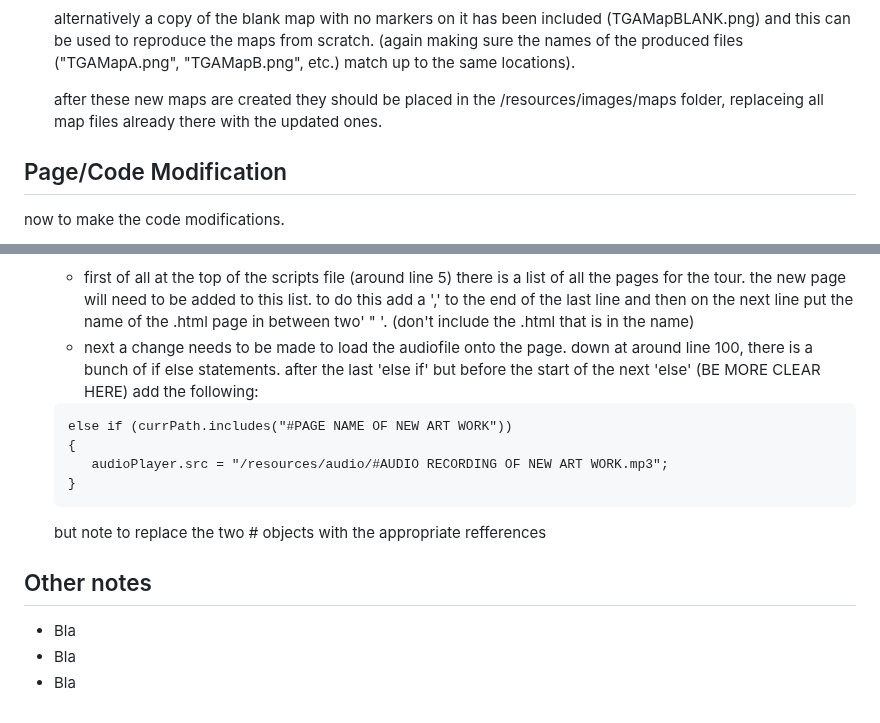
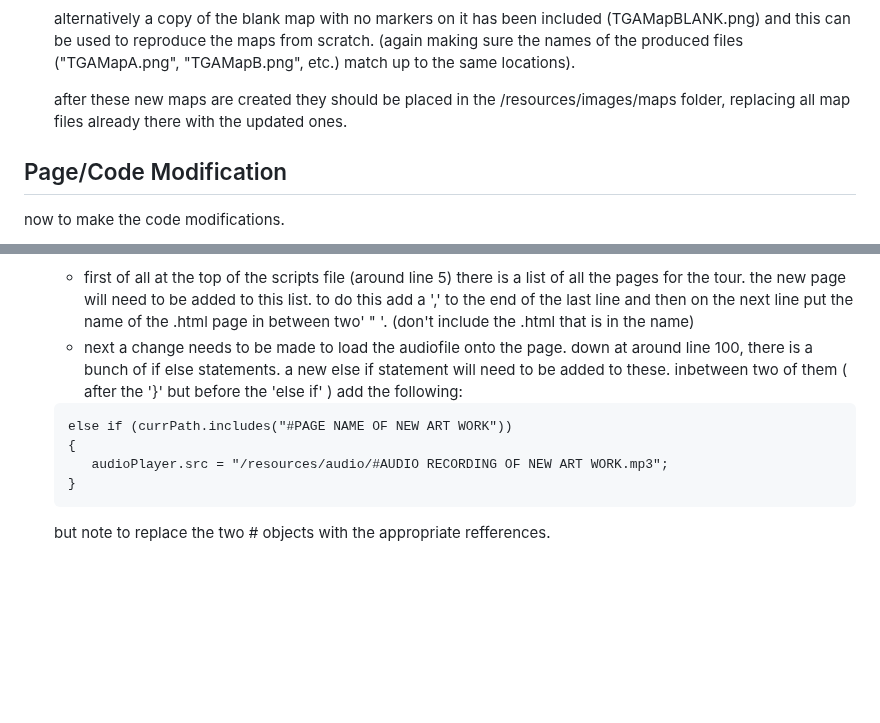
Before and after one commit to amyamburg/amyamburg.github.io, a Markdown page: templates/HowToUsePageTemplate.md, 2 parts joined by grey strips. Rendered like a GitHub page; blank space fills up the shorter version.

````diff
--- a/templates/HowToUsePageTemplate.md
+++ b/templates/HowToUsePageTemplate.md
@@ -23,7 +23,7 @@ this should be placed in the /resources/text folder and named after the appropri
   alternatively a copy of the blank map with no markers on it has been included (TGAMapBLANK.png) and this can be used to reproduce the maps from scratch.
   (again making sure the names of the produced files ("TGAMapA.png", "TGAMapB.png", etc.) match up to the same locations).
 
-  after these new maps are created they should be placed in the /resources/images/maps folder, replaceing all map files already there with the updated ones.
+  after these new maps are created they should be placed in the /resources/images/maps folder, replacing all map files already there with the updated ones.
 
 ## Page/Code Modification
 now to make the code modifications.
@@ -40,7 +40,7 @@ now to make the code modifications.
    - path to the audio recording of the artwork (around line 44)
 3. next some modifications will need to be made to the scripts file these involve the following
    - first of all at the top of the scripts file (around line 5) there is a list of all the pages for the tour. the new page will need to be added to this list. to do this add a ',' to the end of the last line and then on the next line put the name of the .html page in between two' " '. (don't include the .html that is in the name)
-   - next a change needs to be made to load the audiofile onto the page. down at around line 100, there is a bunch of if else statements. after the last 'else if' but before the start of the next 'else' (BE MORE CLEAR HERE) add the following:
+   - next a change needs to be made to load the audiofile onto the page. down at around line 100, there is a bunch of if else statements. a new else if statement will need to be added to these. inbetween two of them ( after the '}' but before the 'else if' ) add the following:
 
    ```
    else if (currPath.includes("#PAGE NAME OF NEW ART WORK"))
@@ -48,9 +48,4 @@ now to make the code modifications.
       audioPlayer.src = "/resources/audio/#AUDIO RECORDING OF NEW ART WORK.mp3";
    }
    ```
-   but note to replace the two # objects with the appropriate refferences
-
-## Other notes
-- Bla
-- Bla
-- Bla
+   but note to replace the two # objects with the appropriate refferences.
````
